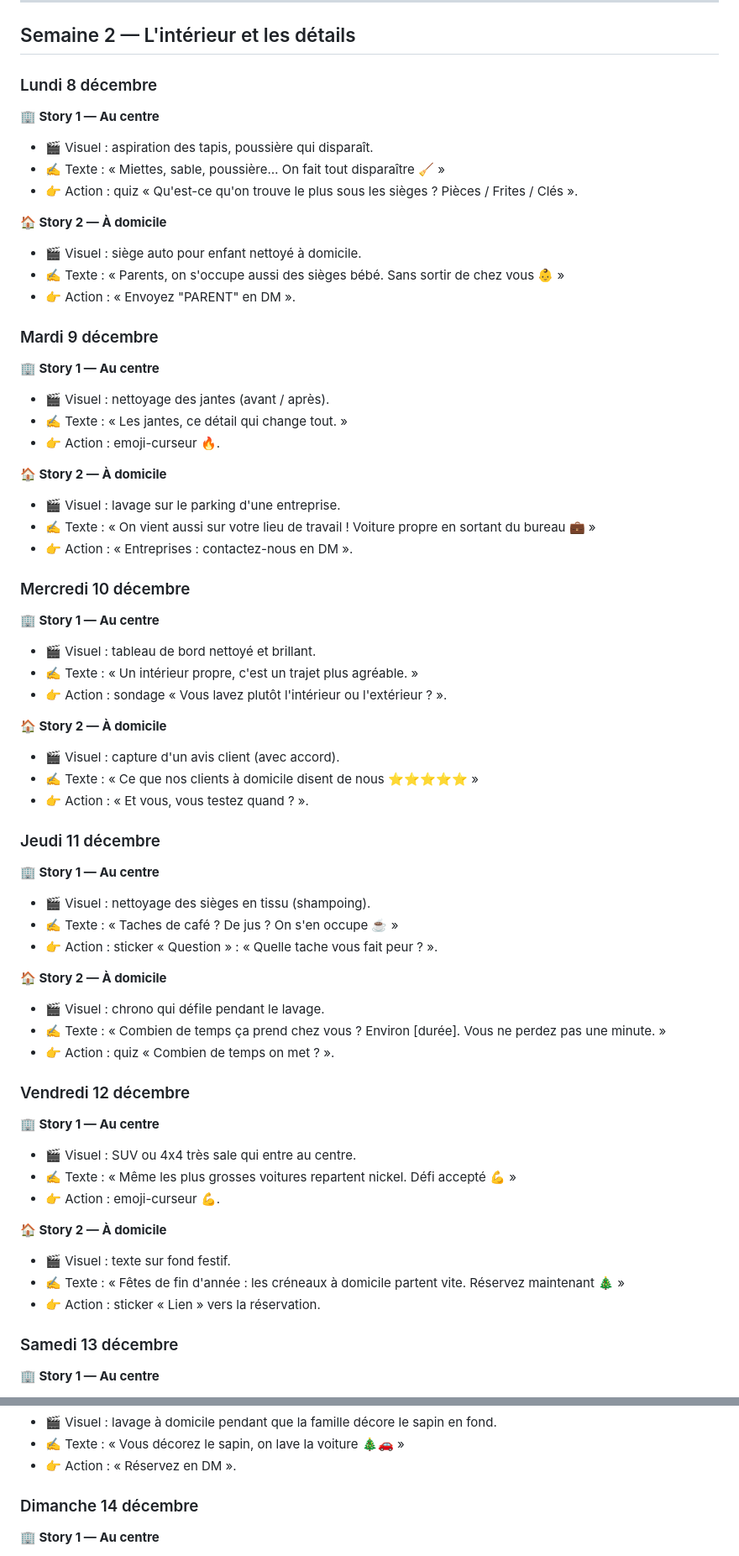
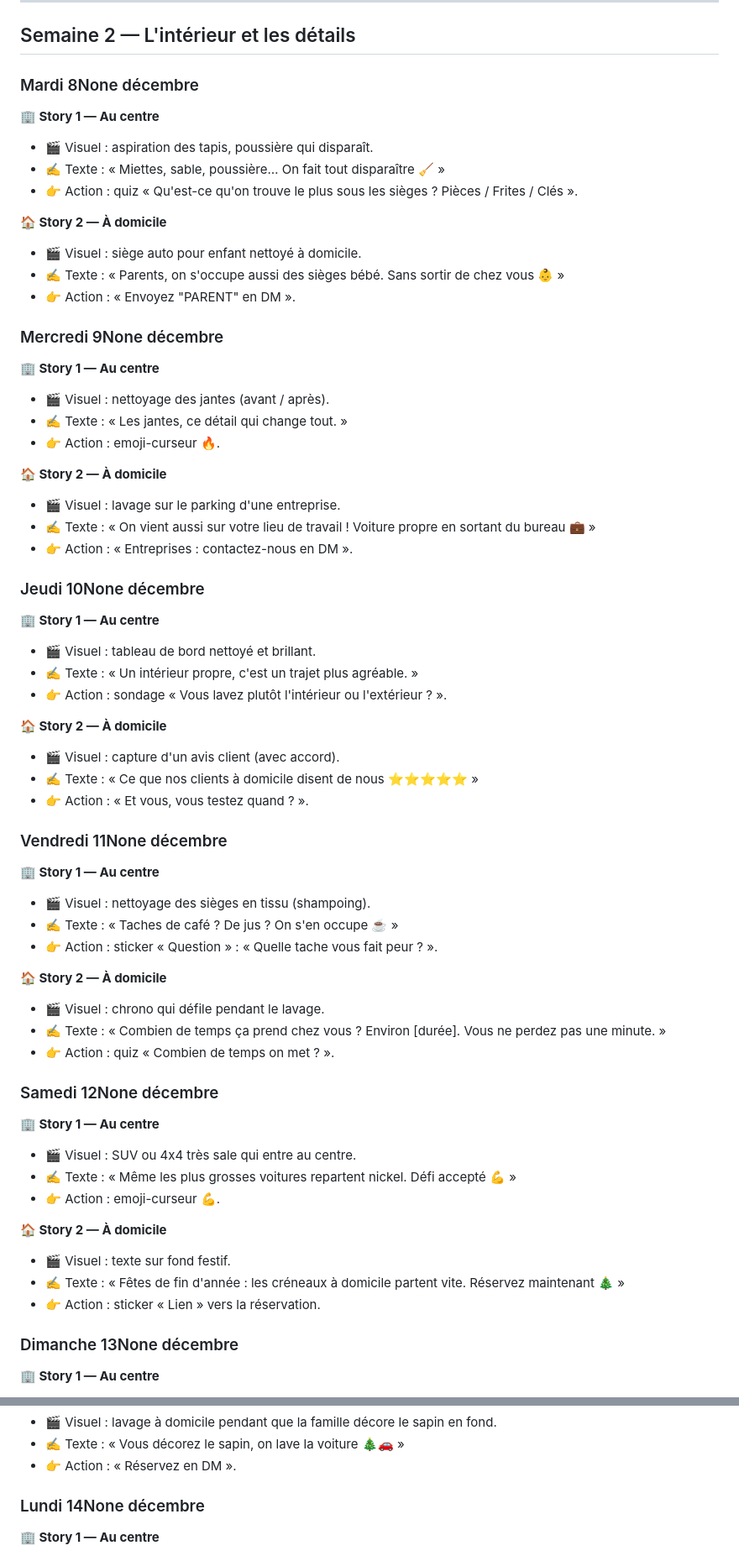
Before and after one commit to chrysta-bdt/Chrysta.bdt, a Markdown page: contenu/youri-lavage-stories-decembre-2026.md, 2 parts joined by grey strips. Shown at 84% size. GitHub-like rendering.

```diff
--- a/contenu/youri-lavage-stories-decembre-2026.md
+++ b/contenu/youri-lavage-stories-decembre-2026.md
@@ -94,7 +94,7 @@ Pour chaque story : **🎬 Visuel** (ce qu'on filme ou photographie), **✍️ T
 
 ## Semaine 2 — L'intérieur et les détails
 
-### Lundi 8 décembre
+### Mardi 8None décembre
 **🏢 Story 1 — Au centre**
 - 🎬 Visuel : aspiration des tapis, poussière qui disparaît.
 - ✍️ Texte : « Miettes, sable, poussière… On fait tout disparaître 🧹 »
@@ -105,7 +105,7 @@ Pour chaque story : **🎬 Visuel** (ce qu'on filme ou photographie), **✍️ T
 - ✍️ Texte : « Parents, on s'occupe aussi des sièges bébé. Sans sortir de chez vous 👶 »
 - 👉 Action : « Envoyez "PARENT" en DM ».
 
-### Mardi 9 décembre
+### Mercredi 9None décembre
 **🏢 Story 1 — Au centre**
 - 🎬 Visuel : nettoyage des jantes (avant / après).
 - ✍️ Texte : « Les jantes, ce détail qui change tout. »
@@ -116,7 +116,7 @@ Pour chaque story : **🎬 Visuel** (ce qu'on filme ou photographie), **✍️ T
 - ✍️ Texte : « On vient aussi sur votre lieu de travail ! Voiture propre en sortant du bureau 💼 »
 - 👉 Action : « Entreprises : contactez-nous en DM ».
 
-### Mercredi 10 décembre
+### Jeudi 10None décembre
 **🏢 Story 1 — Au centre**
 - 🎬 Visuel : tableau de bord nettoyé et brillant.
 - ✍️ Texte : « Un intérieur propre, c'est un trajet plus agréable. »
@@ -127,7 +127,7 @@ Pour chaque story : **🎬 Visuel** (ce qu'on filme ou photographie), **✍️ T
 - ✍️ Texte : « Ce que nos clients à domicile disent de nous ⭐⭐⭐⭐⭐ »
 - 👉 Action : « Et vous, vous testez quand ? ».
 
-### Jeudi 11 décembre
+### Vendredi 11None décembre
 **🏢 Story 1 — Au centre**
 - 🎬 Visuel : nettoyage des sièges en tissu (shampoing).
 - ✍️ Texte : « Taches de café ? De jus ? On s'en occupe ☕ »
@@ -138,7 +138,7 @@ Pour chaque story : **🎬 Visuel** (ce qu'on filme ou photographie), **✍️ T
 - ✍️ Texte : « Combien de temps ça prend chez vous ? Environ [durée]. Vous ne perdez pas une minute. »
 - 👉 Action : quiz « Combien de temps on met ? ».
 
-### Vendredi 12 décembre
+### Samedi 12None décembre
 **🏢 Story 1 — Au centre**
 - 🎬 Visuel : SUV ou 4x4 très sale qui entre au centre.
 - ✍️ Texte : « Même les plus grosses voitures repartent nickel. Défi accepté 💪 »
@@ -149,7 +149,7 @@ Pour chaque story : **🎬 Visuel** (ce qu'on filme ou photographie), **✍️ T
 - ✍️ Texte : « Fêtes de fin d'année : les créneaux à domicile partent vite. Réservez maintenant 🎄 »
 - 👉 Action : sticker « Lien » vers la réservation.
 
-### Samedi 13 décembre
+### Dimanche 13None décembre
 **🏢 Story 1 — Au centre**
 - 🎬 Visuel : présentation d'un membre de l'équipe.
 - ✍️ Texte : « Je vous présente [prénom], le roi des finitions 👑 »
@@ -160,7 +160,7 @@ Pour chaque story : **🎬 Visuel** (ce qu'on filme ou photographie), **✍️ T
 - ✍️ Texte : « Vous décorez le sapin, on lave la voiture 🎄🚗 »
 - 👉 Action : « Réservez en DM ».
 
-### Dimanche 14 décembre
+### Lundi 14None décembre
 **🏢 Story 1 — Au centre**
 - 🎬 Visuel : visuel de la carte cadeau Youri Lavage.
 - ✍️ Texte : « Idée cadeau de Noël 🎁 : la carte cadeau Youri Lavage, valable au centre. »
```
Also changed, not shown: other parts of contenu/youri-lavage-stories-decembre-2026.md (+24 -24 lines).
